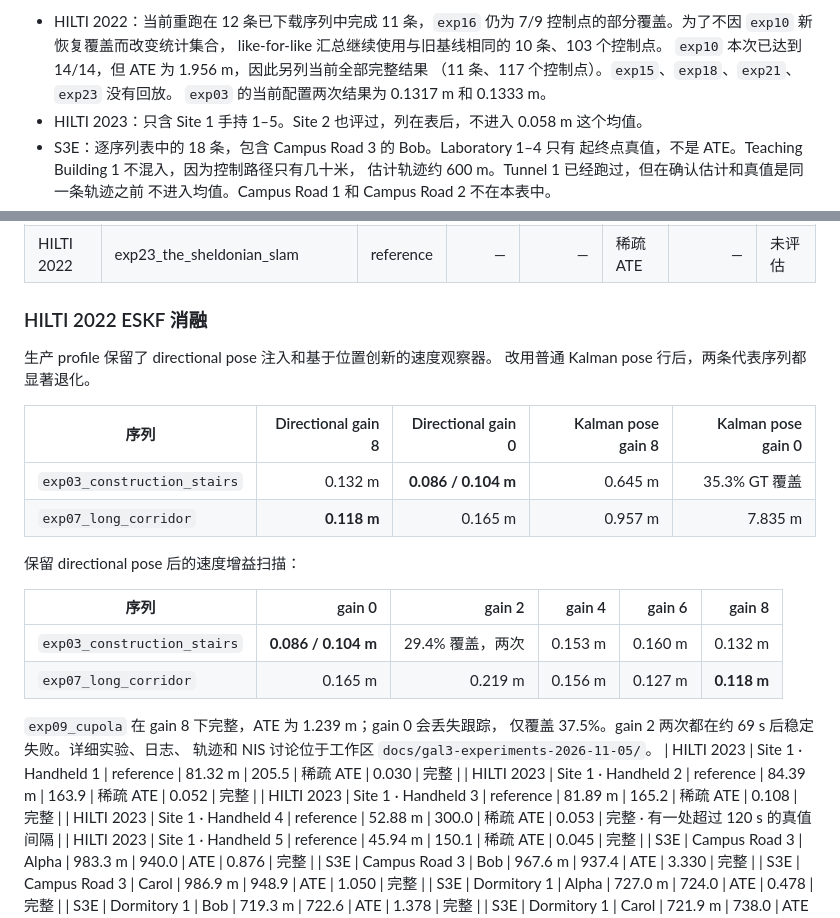
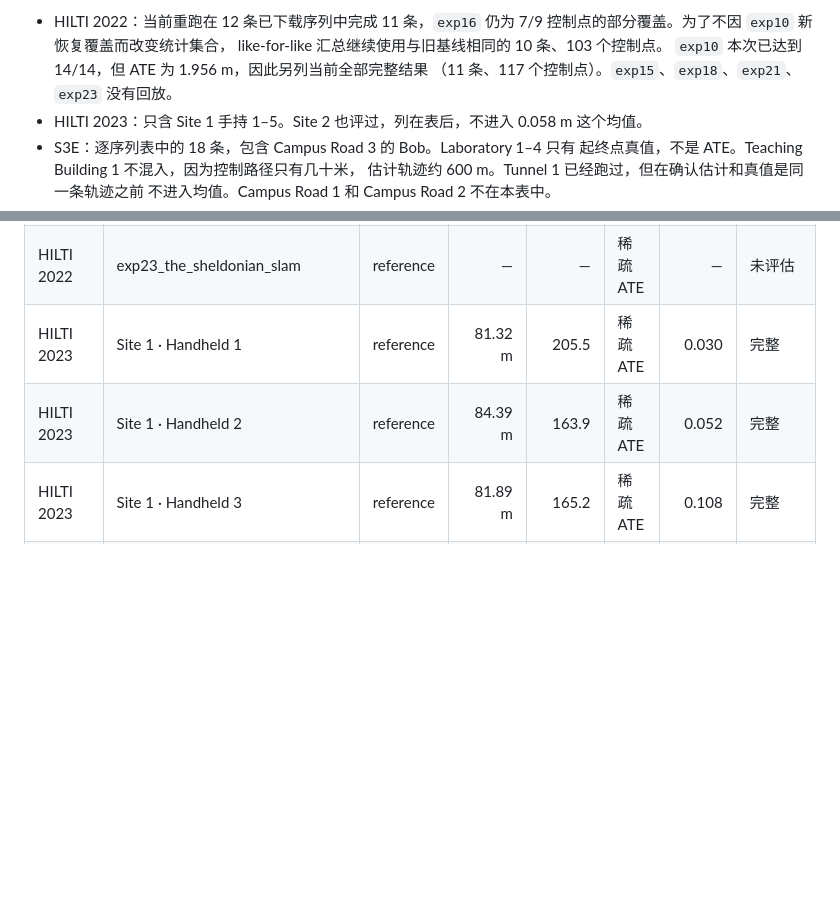
Before and after one commit to wagdeer/sapphire, a Markdown page: docs/benchmarks/benchmark_table.zh.md, 2 parts joined by grey strips. Rendered like a GitHub page; blank space fills up the shorter version.

```diff
--- a/docs/benchmarks/benchmark_table.zh.md
+++ b/docs/benchmarks/benchmark_table.zh.md
@@ -19,7 +19,6 @@ ATE 是时间关联和 SE(3) Umeyama 对齐之后的位置误差 RMSE，不做
   like-for-like 汇总继续使用与旧基线相同的 10 条、103 个控制点。
   `exp10` 本次已达到 14/14，但 ATE 为 1.956 m，因此另列当前全部完整结果
   （11 条、117 个控制点）。`exp15`、`exp18`、`exp21`、`exp23` 没有回放。
-  `exp03` 的当前配置两次结果为 0.1317 m 和 0.1333 m。
 - HILTI 2023：只含 Site 1 手持 1–5。Site 2 也评过，列在表后，不进入 0.058 m
   这个均值。
 - S3E：逐序列表中的 18 条，包含 Campus Road 3 的 Bob。Laboratory 1–4 只有
@@ -63,27 +62,6 @@ SE(3) 对齐前从 IMU 坐标系转换到测量端点。
 | HILTI 2022 | exp18_corridor_lower_gallery_2 | reference | — | — | 稀疏 ATE | — | 未评估 |
 | HILTI 2022 | exp21_outside_building | reference | — | — | 稀疏 ATE | — | 未评估 |
 | HILTI 2022 | exp23_the_sheldonian_slam | reference | — | — | 稀疏 ATE | — | 未评估 |
-
-### HILTI 2022 ESKF 消融
-
-生产 profile 保留了 directional pose 注入和基于位置创新的速度观察器。
-改用普通 Kalman pose 行后，两条代表序列都显著退化。
-
-| 序列 | Directional gain 8 | Directional gain 0 | Kalman pose gain 8 | Kalman pose gain 0 |
-|---|---:|---:|---:|---:|
-| `exp03_construction_stairs` | 0.132 m | **0.086 / 0.104 m** | 0.645 m | 35.3% GT 覆盖 |
-| `exp07_long_corridor` | **0.118 m** | 0.165 m | 0.957 m | 7.835 m |
-
-保留 directional pose 后的速度增益扫描：
-
-| 序列 | gain 0 | gain 2 | gain 4 | gain 6 | gain 8 |
-|---|---:|---:|---:|---:|---:|
-| `exp03_construction_stairs` | **0.086 / 0.104 m** | 29.4% 覆盖，两次 | 0.153 m | 0.160 m | 0.132 m |
-| `exp07_long_corridor` | 0.165 m | 0.219 m | 0.156 m | 0.127 m | **0.118 m** |
-
-`exp09_cupola` 在 gain 8 下完整，ATE 为 1.239 m；gain 0 会丢失跟踪，
-仅覆盖 37.5%。gain 2 两次都在约 69 s 后稳定失败。详细实验、日志、
-轨迹和 NIS 讨论位于工作区 `docs/gal3-experiments-2026-11-05/`。
 | HILTI 2023 | Site 1 · Handheld 1 | reference | 81.32 m | 205.5 | 稀疏 ATE | 0.030 | 完整 |
 | HILTI 2023 | Site 1 · Handheld 2 | reference | 84.39 m | 163.9 | 稀疏 ATE | 0.052 | 完整 |
 | HILTI 2023 | Site 1 · Handheld 3 | reference | 81.89 m | 165.2 | 稀疏 ATE | 0.108 | 完整 |
```
Also changed, not shown: docs/benchmarks/benchmark_table.md (+0 -24 lines).
